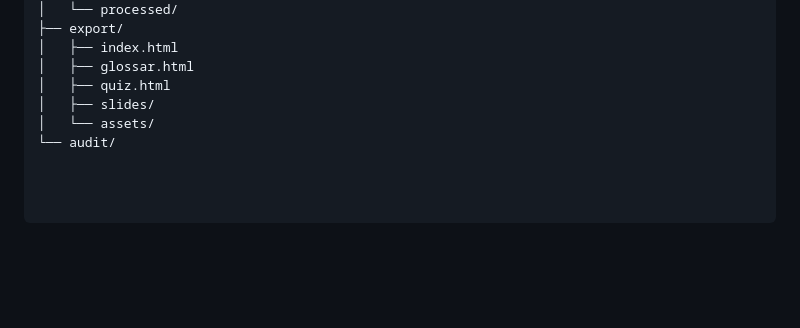
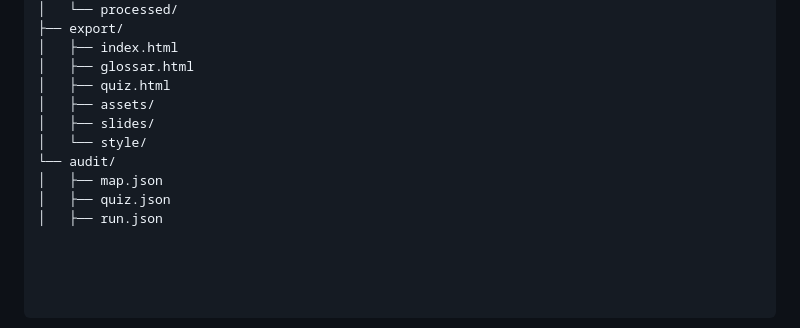
Before and after one commit to dOezdemir/LokaleKI-TransformationvonPr-sentationen, a Markdown page: README.md, the part around the change. GitHub-like rendering; blank space fills up the shorter version.

```diff
--- a/README.md
+++ b/README.md
@@ -125,6 +125,10 @@ Schnellstart
 │   ├── index.html
 │   ├── glossar.html
 │   ├── quiz.html
+│   ├── assets/
 │   ├── slides/
-│   └── assets/
+│   └── style/
 └── audit/
+│   ├── map.json
+│   ├── quiz.json
+│   ├── run.json
```
